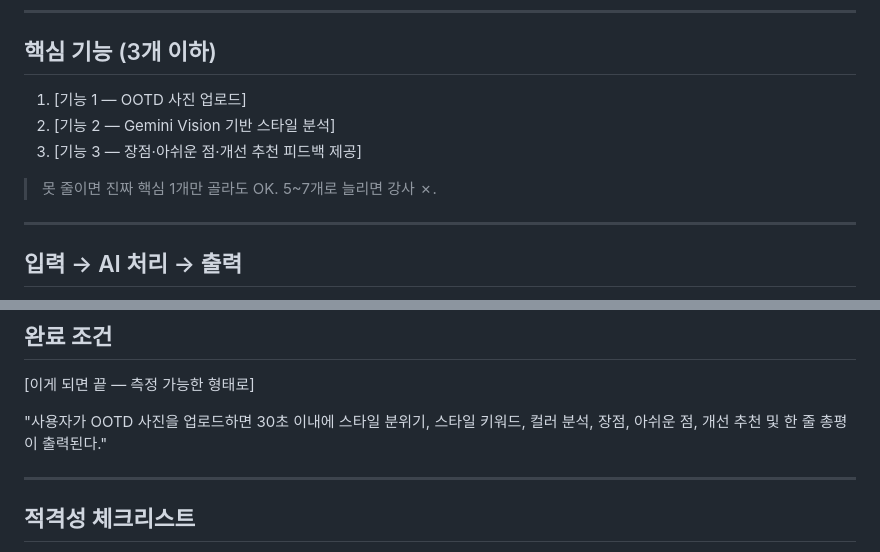
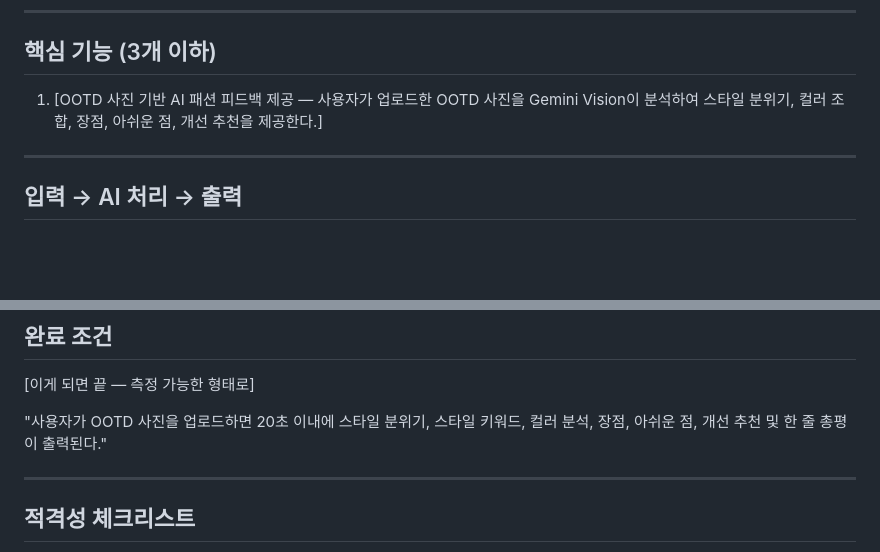
Before and after one commit to chaehyewon/s27-aiweb2026, a Markdown page: contents.md, 2 parts joined by grey strips. Drawn GitHub-style; blank space fills up the shorter version.

Commit message:
docs: update MoodFit contents

```diff
--- a/contents.md
+++ b/contents.md
@@ -54,11 +54,8 @@ MoodFit은 사용자가 직접 촬영한 OOTD 사진을 AI가 분석하여 스
 
 ## 핵심 기능 (3개 이하)
 
-1. [기능 1 — OOTD 사진 업로드]
-2. [기능 2 — Gemini Vision 기반 스타일 분석]
-3. [기능 3 — 장점·아쉬운 점·개선 추천 피드백 제공]
-
-> 못 줄이면 진짜 핵심 1개만 골라도 OK. 5~7개로 늘리면 강사 ✗.
+1. [OOTD 사진 기반 AI 패션 피드백 제공 — 사용자가 업로드한 OOTD 사진을 Gemini Vision이 분석하여
+   스타일 분위기, 컬러 조합, 장점, 아쉬운 점, 개선 추천을 제공한다.]
 
 ---
 
@@ -88,7 +85,7 @@ MoodFit은 사용자가 직접 촬영한 OOTD 사진을 AI가 분석하여 스
 
 [이게 되면 끝 — 측정 가능한 형태로]
 
-"사용자가 OOTD 사진을 업로드하면 30초 이내에 스타일 분위기, 스타일 키워드, 컬러 분석, 장점, 아쉬운 점, 개선 추천 및 한 줄 총평이 출력된다."
+"사용자가 OOTD 사진을 업로드하면 20초 이내에 스타일 분위기, 스타일 키워드, 컬러 분석, 장점, 아쉬운 점, 개선 추천 및 한 줄 총평이 출력된다."
 
 ---
 
```
